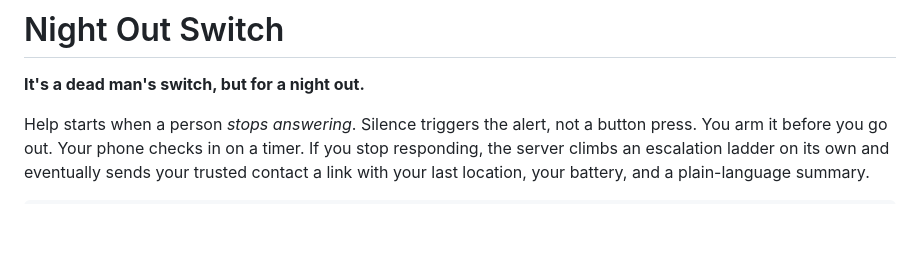
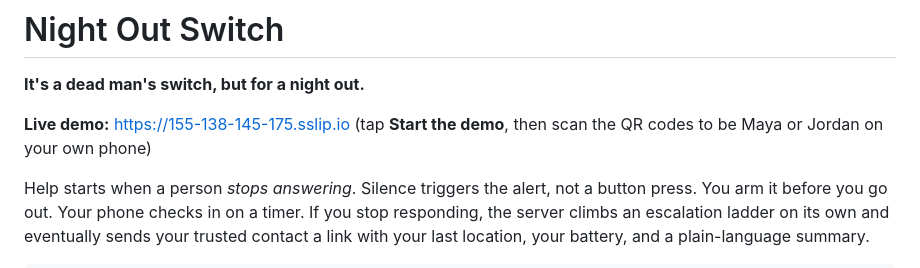
Before and after one commit to georgef166/HTVWinners, a Markdown page: README.md, the part around the change. Rendered like a GitHub page; blank space fills up the shorter version.

Commit message:
Add live demo link

```diff
--- a/README.md
+++ b/README.md
@@ -1,6 +1,8 @@
 # Night Out Switch
 
 **It's a dead man's switch, but for a night out.**
+
+**Live demo:** https://155-138-145-175.sslip.io (tap **Start the demo**, then scan the QR codes to be Maya or Jordan on your own phone)
 
 Help starts when a person *stops answering*. Silence triggers the alert, not a button press. You arm it before you go out. Your phone checks in on a timer. If you stop responding, the server climbs an escalation ladder on its own and eventually sends your trusted contact a link with your last location, your battery, and a plain-language summary.
 
```
